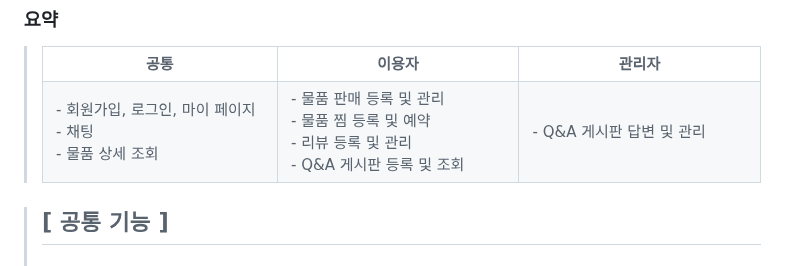
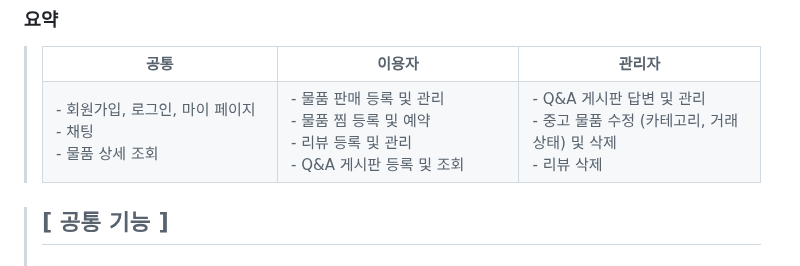
Before and after one commit to briankh1221/LOTUS, a Markdown page: README.md, the part around the change. Rendered like a GitHub page.

```diff
--- a/README.md
+++ b/README.md
@@ -64,13 +64,14 @@
 >   - 채팅<br/>
 >   - 물품 상세 조회</td>
 > <td align="left" width="350px" class="이용자">
->    - 물품 판매 등록 및 관리 <br/>
->    - 물품 찜 등록 및 예약 <br/>
->    - 리뷰 등록 및 관리 <br/>
->    - Q&A 게시판 등록 및 조회
->  </td>
+>   - 물품 판매 등록 및 관리 <br/>
+>   - 물품 찜 등록 및 예약 <br/>
+>   - 리뷰 등록 및 관리 <br/>
+>   - Q&A 게시판 등록 및 조회</td>
 >  <td align="left" width="350px" class="관리자">
->   - Q&A 게시판 답변 및 관리</td>
+>   - Q&A 게시판 답변 및 관리 <br/>
+>   - 중고 물품 수정 (카테고리, 거래 상태) 및 삭제 <br/>
+>   - 리뷰 삭제 </td>
 > </tr>
 > </table>
 
```
